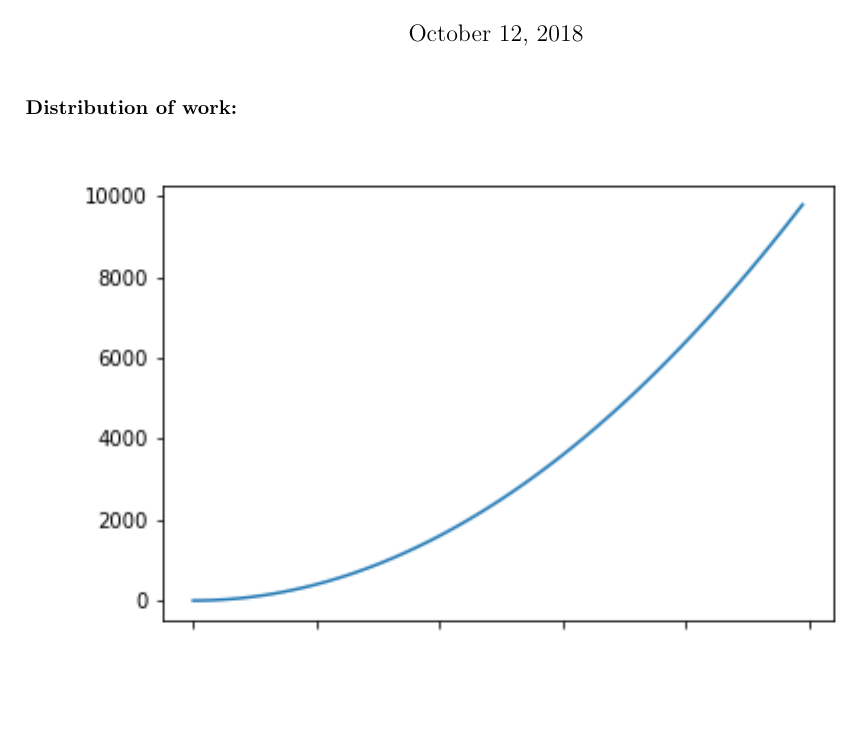
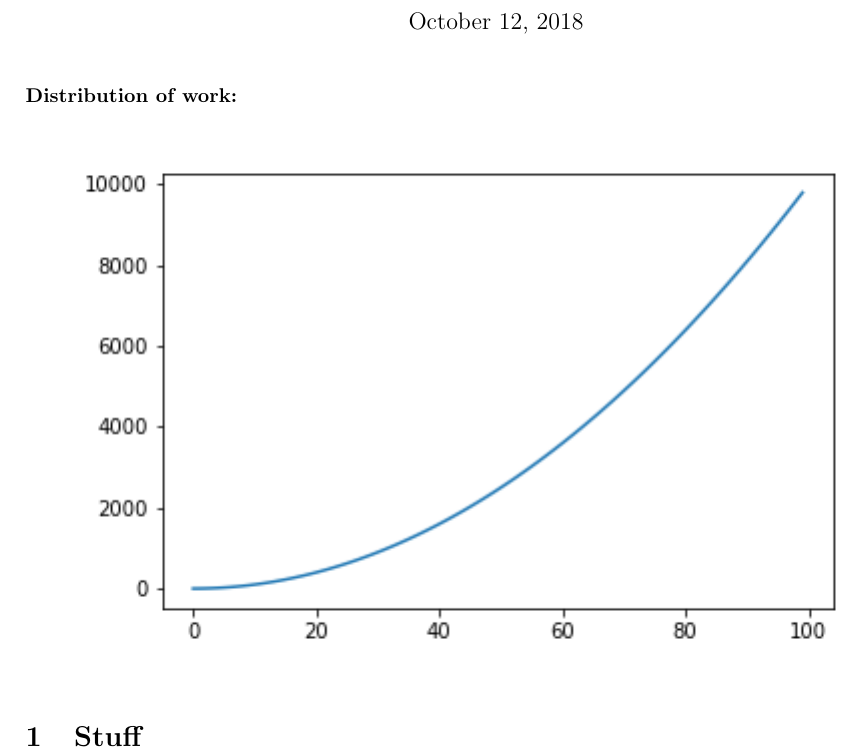
Before and after one commit to haydenallenjohnson/PHY407, a LaTeX document (Lab05/tex_file/PHY407_Lab05.tex): part of the page, cut so that both start at the same text, the shorter picture padded with empty space. Compiled offline with pdfLaTeX.

Commit message:
changed tex file

```diff
--- a/Lab05/tex_file/PHY407_Lab05.tex
+++ b/Lab05/tex_file/PHY407_Lab05.tex
@@ -23,4 +23,6 @@
 
 \includegraphics{../images/name.png}
 
+\section{Stuff}
+
 \end{document}
```
Also changed, not shown: Lab05/tex_file/PHY407_Lab05.pdf, 2 other files.
